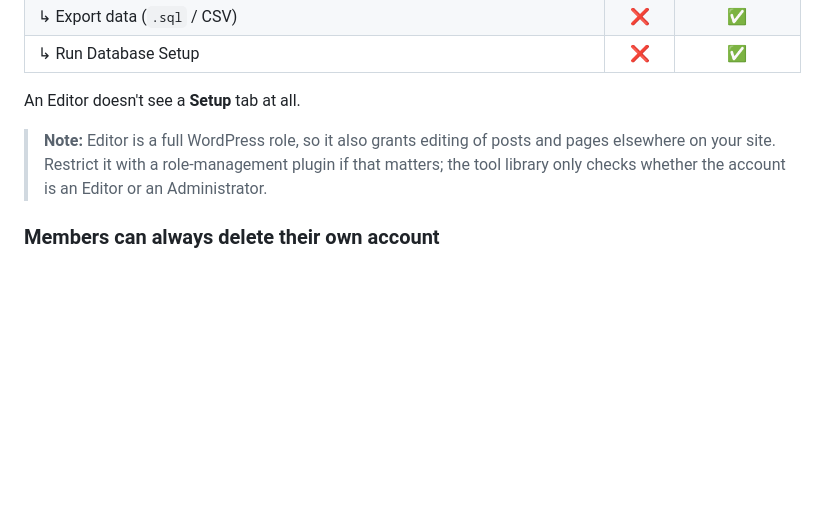
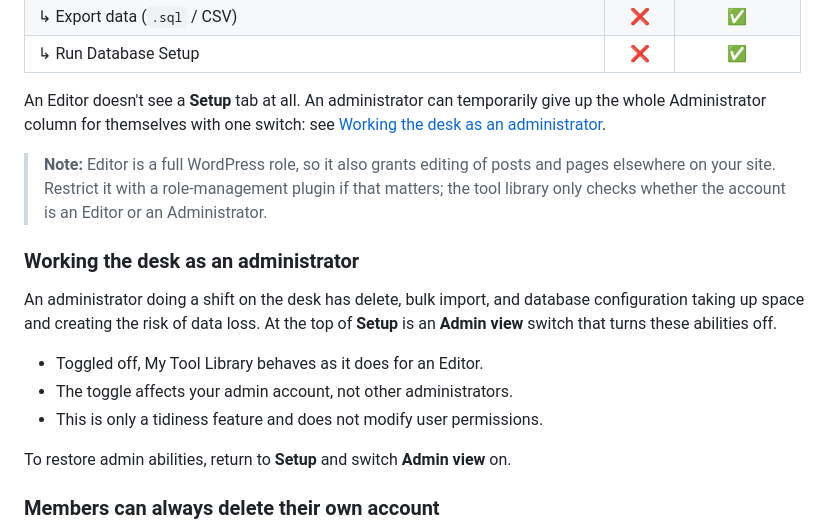
Before and after one commit to mchris99/my-tool-library, a Markdown page: my-tool-library/documentation/staff-workflows.md, the part around the change. Drawn GitHub-style; blank space fills up the shorter version.

Commit message:
Add toggle admin view feature

```diff
--- a/my-tool-library/documentation/staff-workflows.md
+++ b/my-tool-library/documentation/staff-workflows.md
@@ -47,9 +47,19 @@ Two staff roles, both standard WordPress roles. **Editor** is for anyone working
 | ↳ Export data (`.sql` / CSV)                                             |   ❌   |      ✅       |
 | ↳ Run Database Setup                                                     |   ❌   |      ✅       |
 
-An Editor doesn't see a **Setup** tab at all.
+An Editor doesn't see a **Setup** tab at all. An administrator can temporarily give up the whole Administrator column for themselves with one switch: see [Working the desk as an administrator](#working-the-desk-as-an-administrator).
 
 > **Note:** Editor is a full WordPress role, so it also grants editing of posts and pages elsewhere on your site. Restrict it with a role-management plugin if that matters; the tool library only checks whether the account is an Editor or an Administrator.
+
+### Working the desk as an administrator
+
+An administrator doing a shift on the desk has delete, bulk import, and database configuration taking up space and creating the risk of data loss. At the top of **Setup** is an **Admin view** switch that turns these abilities off.
+
+- Toggled off, My Tool Library behaves as it does for an Editor.
+- The toggle affects your admin account, not other administrators.
+- This is only a tidiness feature and does not modify user permissions.
+
+To restore admin abilities, return to **Setup** and switch **Admin view** on.
 
 ### Members can always delete their own account
 
```
